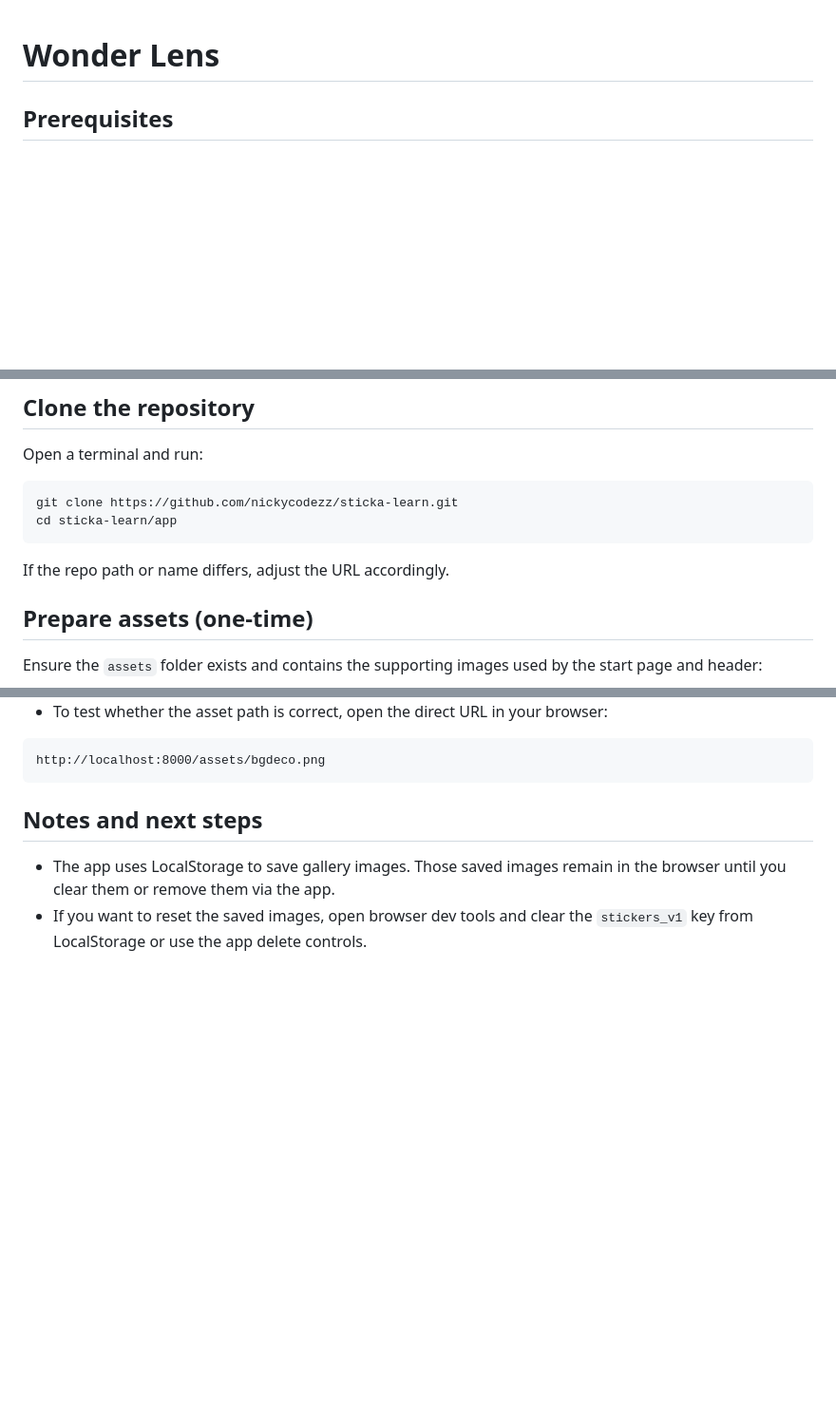
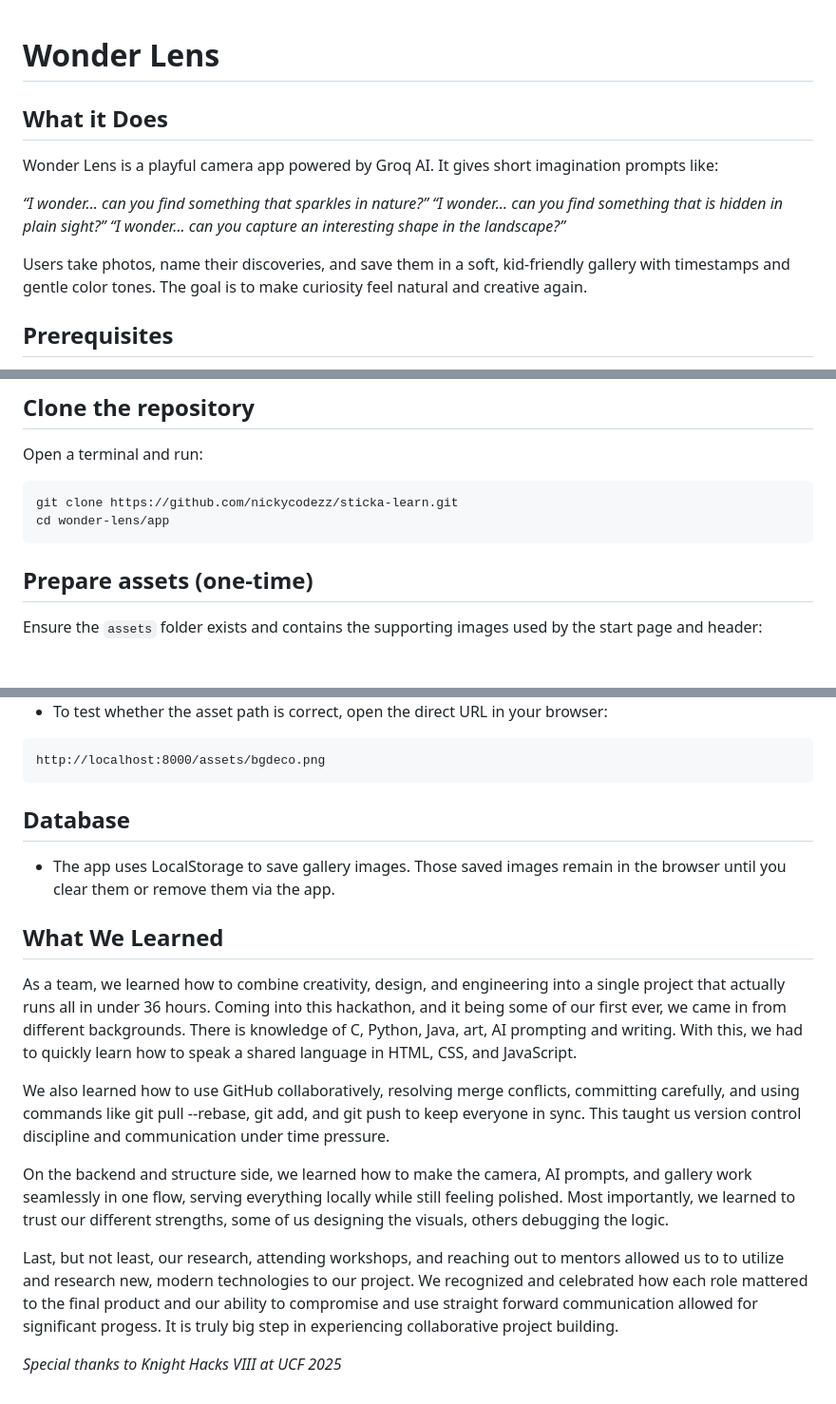
Before and after one commit to nickycodezz/sticka-learn, a Markdown page: README.md, 3 parts joined by grey strips. Shown: that part at 95% size. Rendered like a GitHub page; blank space fills up the shorter version.

Commit message:
Enhance README with app details and team insights
Added sections detailing the app's functionality, database usage, and team learnings during development.

````diff
--- a/README.md
+++ b/README.md
@@ -1,4 +1,15 @@
 # Wonder Lens
+
+## What it Does
+Wonder Lens is a playful camera app powered by Groq AI.
+It gives short imagination prompts like:
+
+ *“I wonder... can you find something that sparkles in nature?”*
+ *“I wonder... can you find something that is hidden in plain sight?”*
+ *“I wonder... can you capture an interesting shape in the landscape?”*
+
+Users take photos, name their discoveries, and save them in a soft, kid-friendly gallery with timestamps and gentle color tones.
+The goal is to make curiosity feel natural and creative again.
 
 ## Prerequisites
 
@@ -22,10 +33,8 @@ Open a terminal and run:
 
 ```bash
 git clone https://github.com/nickycodezz/sticka-learn.git
-cd sticka-learn/app
+cd wonder-lens/app
 ```
-
-If the repo path or name differs, adjust the URL accordingly.
 
 ## Prepare assets (one-time)
 
@@ -99,7 +108,20 @@ git push origin main
 http://localhost:8000/assets/bgdeco.png
 ```
 
-## Notes and next steps
+## Database
 
 * The app uses LocalStorage to save gallery images. Those saved images remain in the browser until you clear them or remove them via the app.
-* If you want to reset the saved images, open browser dev tools and clear the `stickers_v1` key from LocalStorage or use the app delete controls.
+
+## What We Learned
+As a team, we learned how to combine creativity, design, and engineering into a single project that actually runs all in under 36 hours.
+Coming into this hackathon, and it being some of our first ever, we came in from different backgrounds. There is knowledge of C, Python, Java, art, AI prompting and writing. With this, we had to quickly learn how to speak a shared language in HTML, CSS, and JavaScript.
+
+We also learned how to use GitHub collaboratively, resolving merge conflicts, committing carefully, and using commands like git pull --rebase, git add, and git push to keep everyone in sync.
+This taught us version control discipline and communication under time pressure.
+
+On the backend and structure side, we learned how to make the camera, AI prompts, and gallery work seamlessly in one flow, serving everything locally while still feeling polished.
+Most importantly, we learned to trust our different strengths, some of us designing the visuals, others debugging the logic.
+
+Last, but not least, our research, attending workshops, and reaching out to mentors allowed us to to utilize and research new, modern technologies to our project. We recognized and celebrated how each role mattered to the final product and our ability to compromise and use straight forward communication allowed for significant progess. It is truly big step in experiencing collaborative project building.
+
+ *Special thanks to Knight Hacks VIII at UCF 2025*
````
